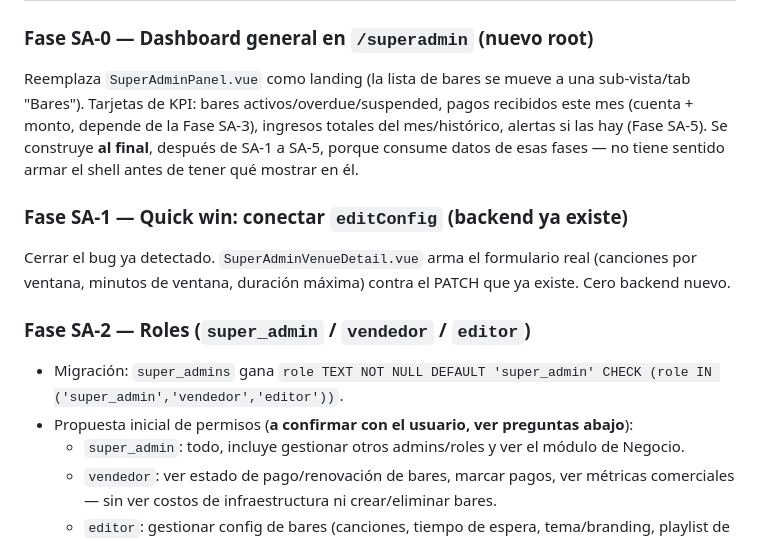
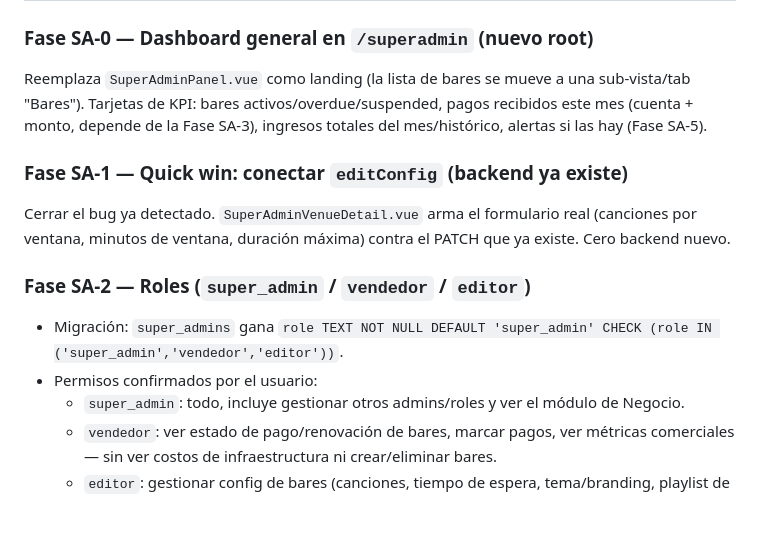
Before and after one commit to kashipu/Music-video, a Markdown page: docs/PLAN_SUPERADMIN_REDESIGN.md, the part around one of its changes. Drawn GitHub-style; blank space fills up the shorter version.

```diff
--- a/docs/PLAN_SUPERADMIN_REDESIGN.md
+++ b/docs/PLAN_SUPERADMIN_REDESIGN.md
@@ -23,14 +32,14 @@ Con el módulo de self-signup, va a haber más bares dándose de alta solos —
 ## Fases propuestas
 
 ### Fase SA-0 — Dashboard general en `/superadmin` (nuevo root)
-Reemplaza `SuperAdminPanel.vue` como landing (la lista de bares se mueve a una sub-vista/tab "Bares"). Tarjetas de KPI: bares activos/overdue/suspended, pagos recibidos este mes (cuenta + monto, depende de la Fase SA-3), ingresos totales del mes/histórico, alertas si las hay (Fase SA-5). Se construye **al final**, después de SA-1 a SA-5, porque consume datos de esas fases — no tiene sentido armar el shell antes de tener qué mostrar en él.
+Reemplaza `SuperAdminPanel.vue` como landing (la lista de bares se mueve a una sub-vista/tab "Bares"). Tarjetas de KPI: bares activos/overdue/suspended, pagos recibidos este mes (cuenta + monto, depende de la Fase SA-3), ingresos totales del mes/histórico, alertas si las hay (Fase SA-5).
 
 ### Fase SA-1 — Quick win: conectar `editConfig` (backend ya existe)
 Cerrar el bug ya detectado. `SuperAdminVenueDetail.vue` arma el formulario real (canciones por ventana, minutos de ventana, duración máxima) contra el PATCH que ya existe. Cero backend nuevo.
 
 ### Fase SA-2 — Roles (`super_admin` / `vendedor` / `editor`)
 - Migración: `super_admins` gana `role TEXT NOT NULL DEFAULT 'super_admin' CHECK (role IN ('super_admin','vendedor','editor'))`.
-- Propuesta inicial de permisos (**a confirmar con el usuario, ver preguntas abajo**):
+- Permisos confirmados por el usuario:
   - `super_admin`: todo, incluye gestionar otros admins/roles y ver el módulo de Negocio.
   - `vendedor`: ver estado de pago/renovación de bares, marcar pagos, ver métricas comerciales — sin ver costos de infraestructura ni crear/eliminar bares.
   - `editor`: gestionar config de bares (canciones, tiempo de espera, tema/branding, playlist de respaldo) — sin datos financieros.
```
Also changed, not shown: other parts of docs/PLAN_SUPERADMIN_REDESIGN.md (+19 -10 lines).
